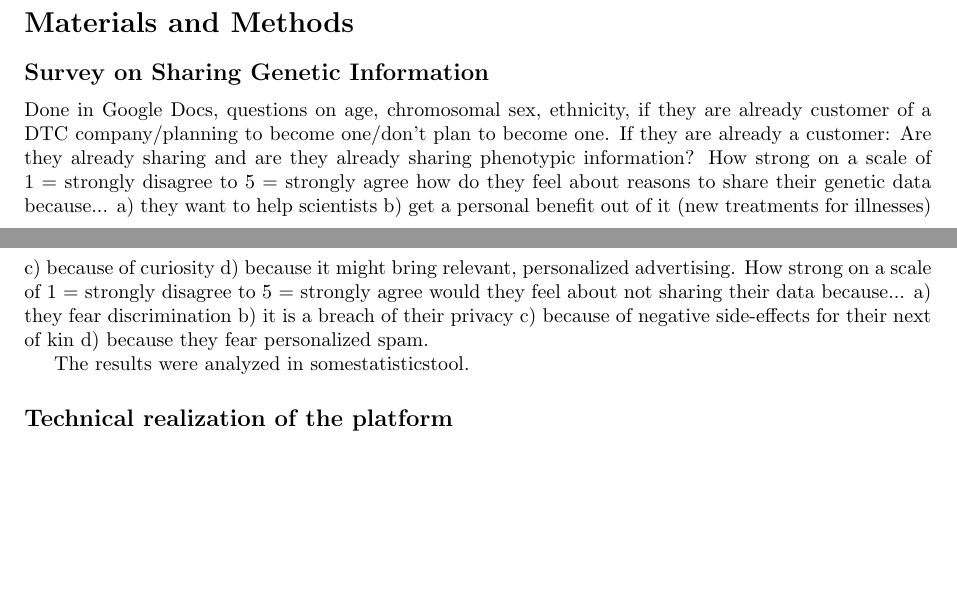
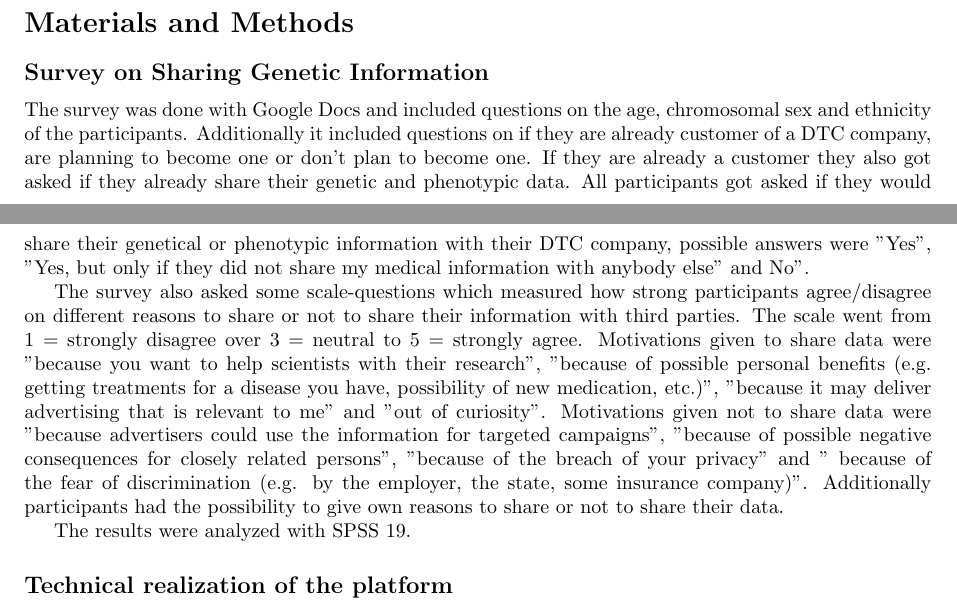
Before and after one commit to tolotos/opensnp_paper, a LaTeX document (plos_template.tex): two parts of pages 2 and 3 of 3, joined at a grey line, cut so that both start at the same text, the shorter picture padded with empty space. Compiled offline with pdfLaTeX.

Commit message:
some more writing-stuff

```diff
--- a/plos_template.tex
+++ b/plos_template.tex
@@ -128,9 +128,11 @@ Those participants who are not planning to get genotyped are more likely to agre
 % authors may use "Analysis"
 \section*{Materials and Methods}
 \subsection*{Survey on Sharing Genetic Information}
-Done in Google Docs, questions on age, chromosomal sex, ethnicity, if they are already customer of a DTC company/planning to become one/don't plan to become one. If they are already a customer: Are they already sharing and are they already sharing phenotypic information? How strong on a scale of 1 = strongly disagree to  5 = strongly agree how do they feel about reasons to share their genetic data because... a) they want to help scientists b) get a personal benefit out of it (new treatments for illnesses) c) because of curiosity d) because it might bring relevant, personalized advertising. How strong on a scale of 1 = strongly disagree to 5 = strongly agree would they feel about not sharing their data because... a) they fear discrimination b) it is a breach of their privacy c) because of negative side-effects for their next of kin d) because they fear personalized spam.
+The survey was done with Google Docs and included questions on the age, chromosomal sex and ethnicity of the participants. Additionally it included questions on if they are already customer of a DTC company, are planning to become one or don't plan to become one. If they are already a customer they also got asked if they already share their genetic and phenotypic data. All participants got asked if they would share their genetical or phenotypic information with their DTC company, possible answers were "Yes", "Yes, but only if they did not share my medical information with anybody else" and No".
 
-The results were analyzed in somestatisticstool.
+The survey also asked some scale-questions which measured how strong participants agree/disagree on different reasons to share or not to share their information with third parties. The scale went from 1 = strongly disagree over 3 = neutral to  5 = strongly agree. Motivations given to share data were "because you want to help scientists with their research", "because of possible personal benefits (e.g. getting treatments for a disease you have, possibility of new medication, etc.)", "because it may deliver advertising that is relevant to me" and "out of curiosity". Motivations given not to share data were "because advertisers could use the information for targeted campaigns", "because of possible negative consequences for closely related persons", "because of the breach of your privacy" and " because of the fear of discrimination (e.g. by the employer, the state, some insurance company)". Additionally participants had the possibility to give own reasons to share or not to share their data.
+
+The results were analyzed with SPSS 19.
 
 \subsection*{Technical realization of the platform}
 The main platform is realized using the web-framework Ruby on Rails. Postgres is used as the main database backend for Rails. The database stores genotyping results, phenotypic information of the users, literature results of Mendeley, the Public Library of Science and summaries on SNPs which can be found in SNPedia. The literature database of Mendeley is queried using the REST API, which delivers results in JSON. The literature database of the Public Library of Science is queried using the respective REST API, which delivers results in XML. Summaries on SNPs are provided by SNPedia, through querying the content through the MediaWiki-API.
```
